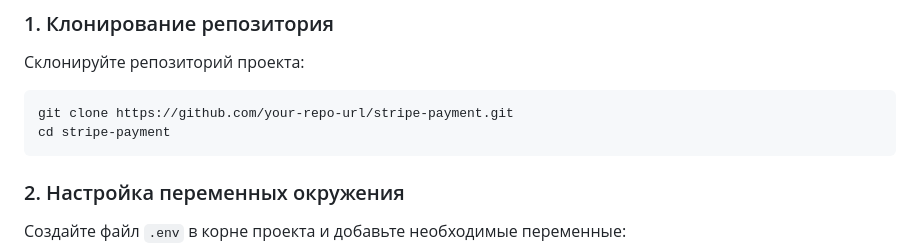
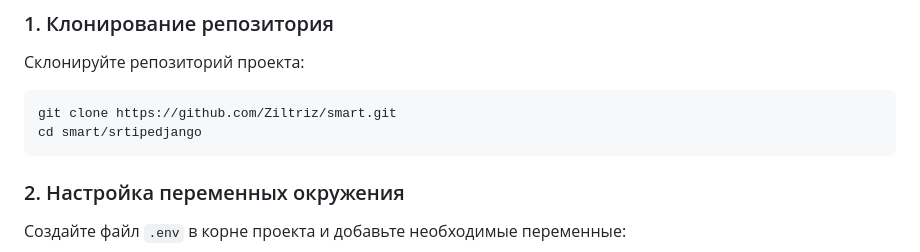
Before and after one commit to Ziltriz/smart, a Markdown page: README.md, the part around the change. Drawn GitHub-style.

````diff
--- a/stripedjango/README.md
+++ b/README.md
@@ -91,8 +91,8 @@ GET /item/{id}, c помощью которого можно получить п
 Склонируйте репозиторий проекта:
 
 ```bash
-git clone https://github.com/your-repo-url/stripe-payment.git
-cd stripe-payment
+git clone https://github.com/Ziltriz/smart.git
+cd smart/srtipedjango
 ```
 
 ### 2. Настройка переменных окружения
````
